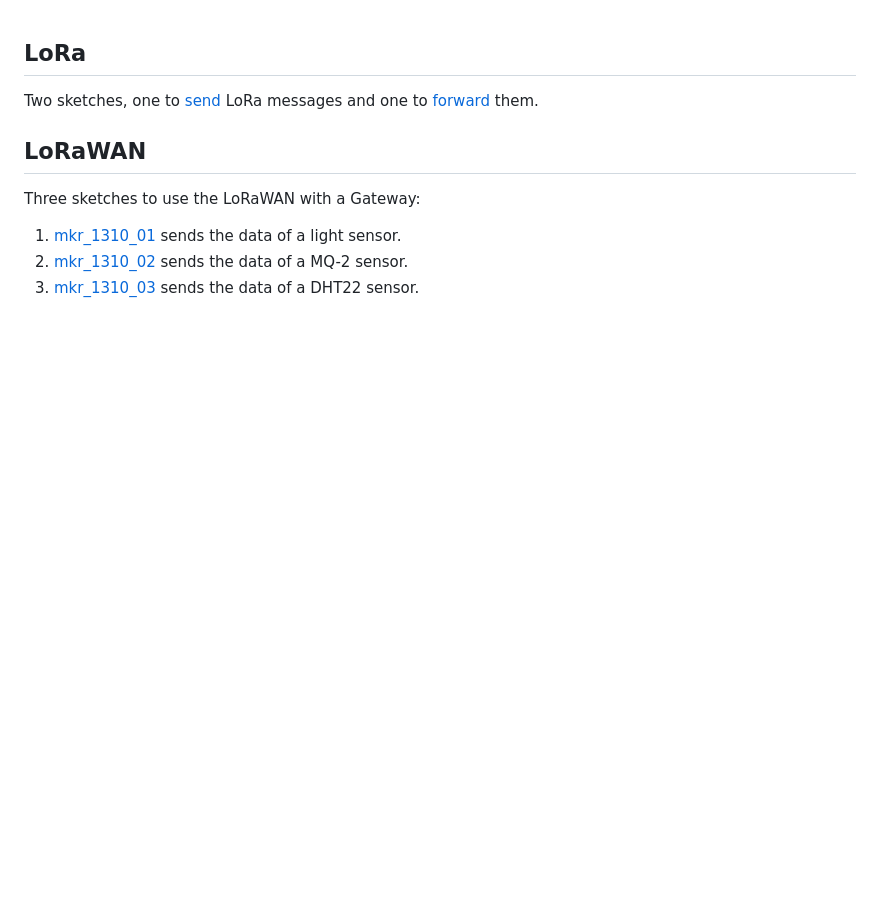
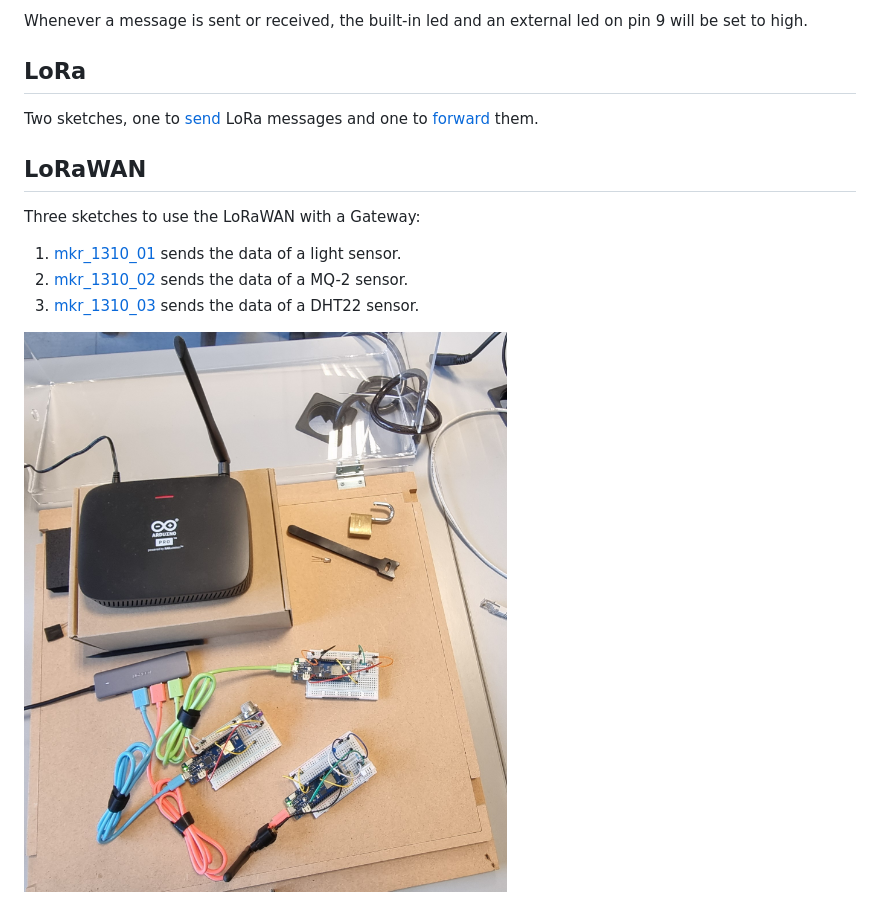
Before and after one commit to iotresearchunisa/lora-lorawan, a Markdown page: README.md, the part around the change. GitHub-like rendering; pictures changed too: photo.jpg (added); blank space fills up the shorter version.

Commit message:
added photo

```diff
--- a/README.md
+++ b/README.md
@@ -1,3 +1,5 @@
+Whenever a message is sent or received, the built-in led and an external led on pin 9 will be set to high.
+
 ## LoRa
 
 Two sketches, one to [send](LoRa/lora_send/lora_send.ino) LoRa messages and one to [forward](LoRa/lora_forward/lora_forward.ino) them.
@@ -9,3 +11,5 @@ Three sketches to use the LoRaWAN with a Gateway:
   1. [mkr_1310_01](LoRaWAN/mkr_1310_01/mkr_1310_01.ino) sends the data of a light sensor.
   2. [mkr_1310_02](LoRaWAN/mkr_1310_02/mkr_1310_02.ino) sends the data of a MQ-2 sensor.
   3. [mkr_1310_03](LoRaWAN/mkr_1310_03/mkr_1310_03.ino) sends the data of a DHT22 sensor.
+
+![photo](photo.jpg)
```
